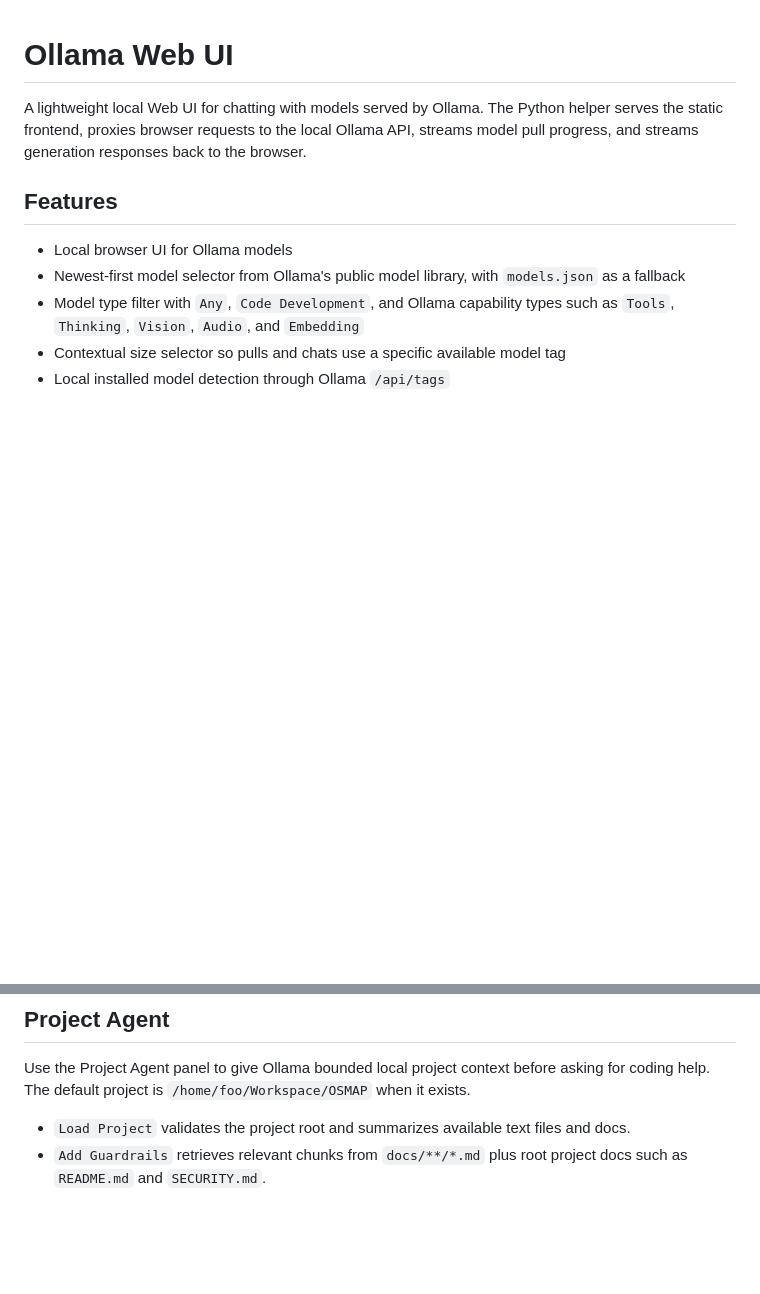
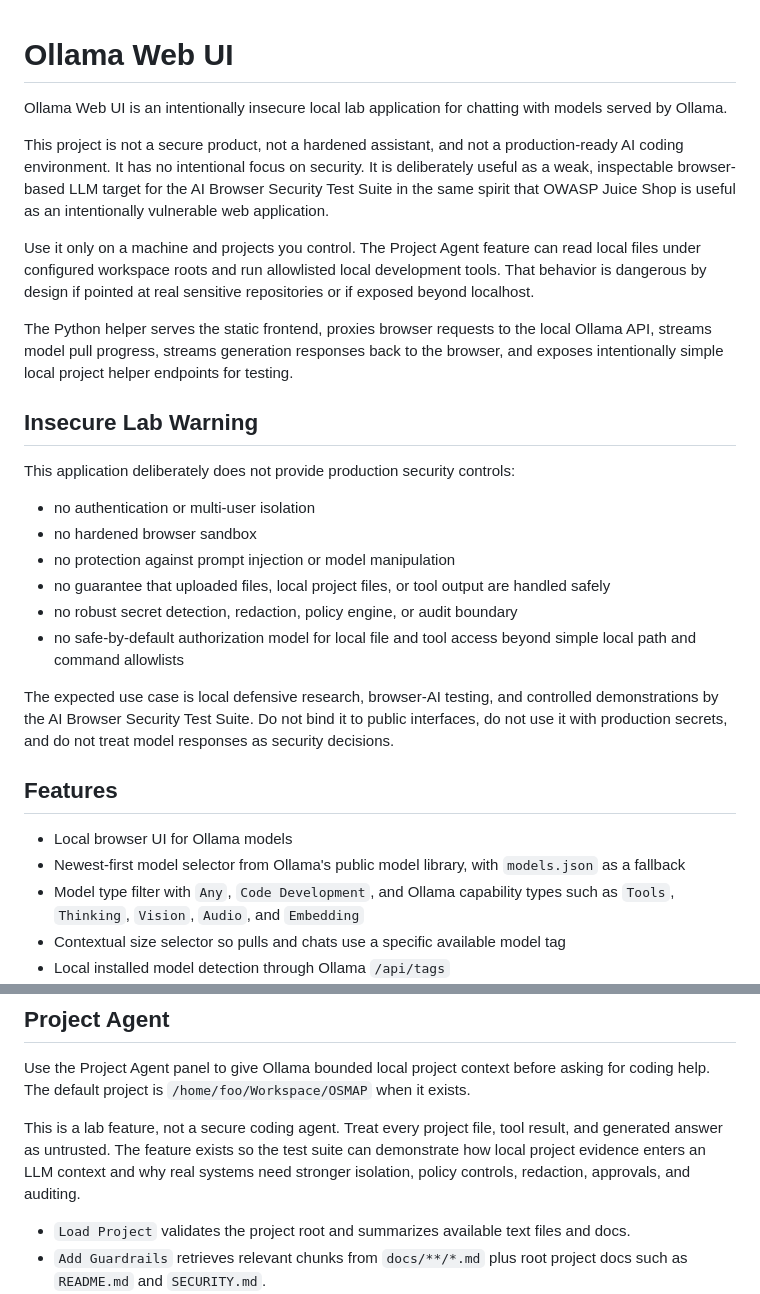
Before and after one commit to unattributed/ollama-webui, a Markdown page: README.md, 2 parts joined by grey strips. Drawn GitHub-style; blank space fills up the shorter version.

Commit message:
Document Ollama Web UI as insecure lab target

```diff
--- a/README.md
+++ b/README.md
@@ -1,6 +1,25 @@
 # Ollama Web UI
 
-A lightweight local Web UI for chatting with models served by Ollama. The Python helper serves the static frontend, proxies browser requests to the local Ollama API, streams model pull progress, and streams generation responses back to the browser.
+Ollama Web UI is an intentionally insecure local lab application for chatting with models served by Ollama.
+
+This project is not a secure product, not a hardened assistant, and not a production-ready AI coding environment. It has no intentional focus on security. It is deliberately useful as a weak, inspectable browser-based LLM target for the AI Browser Security Test Suite in the same spirit that OWASP Juice Shop is useful as an intentionally vulnerable web application.
+
+Use it only on a machine and projects you control. The Project Agent feature can read local files under configured workspace roots and run allowlisted local development tools. That behavior is dangerous by design if pointed at real sensitive repositories or if exposed beyond localhost.
+
+The Python helper serves the static frontend, proxies browser requests to the local Ollama API, streams model pull progress, streams generation responses back to the browser, and exposes intentionally simple local project helper endpoints for testing.
+
+## Insecure Lab Warning
+
+This application deliberately does not provide production security controls:
+
+- no authentication or multi-user isolation
+- no hardened browser sandbox
+- no protection against prompt injection or model manipulation
+- no guarantee that uploaded files, local project files, or tool output are handled safely
+- no robust secret detection, redaction, policy engine, or audit boundary
+- no safe-by-default authorization model for local file and tool access beyond simple local path and command allowlists
+
+The expected use case is local defensive research, browser-AI testing, and controlled demonstrations by the AI Browser Security Test Suite. Do not bind it to public interfaces, do not use it with production secrets, and do not treat model responses as security decisions.
 
 ## Features
 
@@ -109,6 +128,12 @@ Click `Analyze Files` to send a default analysis request, or type your own quest
 
 Use the Project Agent panel to give Ollama bounded local project context before asking for coding help. The default project is `/home/foo/Workspace/OSMAP` when it exists.
 
+This is a lab feature, not a secure coding agent. Treat every project file,
+tool result, and generated answer as untrusted. The feature exists so the test
+suite can demonstrate how local project evidence enters an LLM context and why
+real systems need stronger isolation, policy controls, redaction, approvals,
+and auditing.
+
 - `Load Project` validates the project root and summarizes available text files and docs.
 - `Add Guardrails` retrieves relevant chunks from `docs/**/*.md` plus root project docs such as `README.md` and `SECURITY.md`.
 - `Search` finds matching lines in text-like project files.
```
